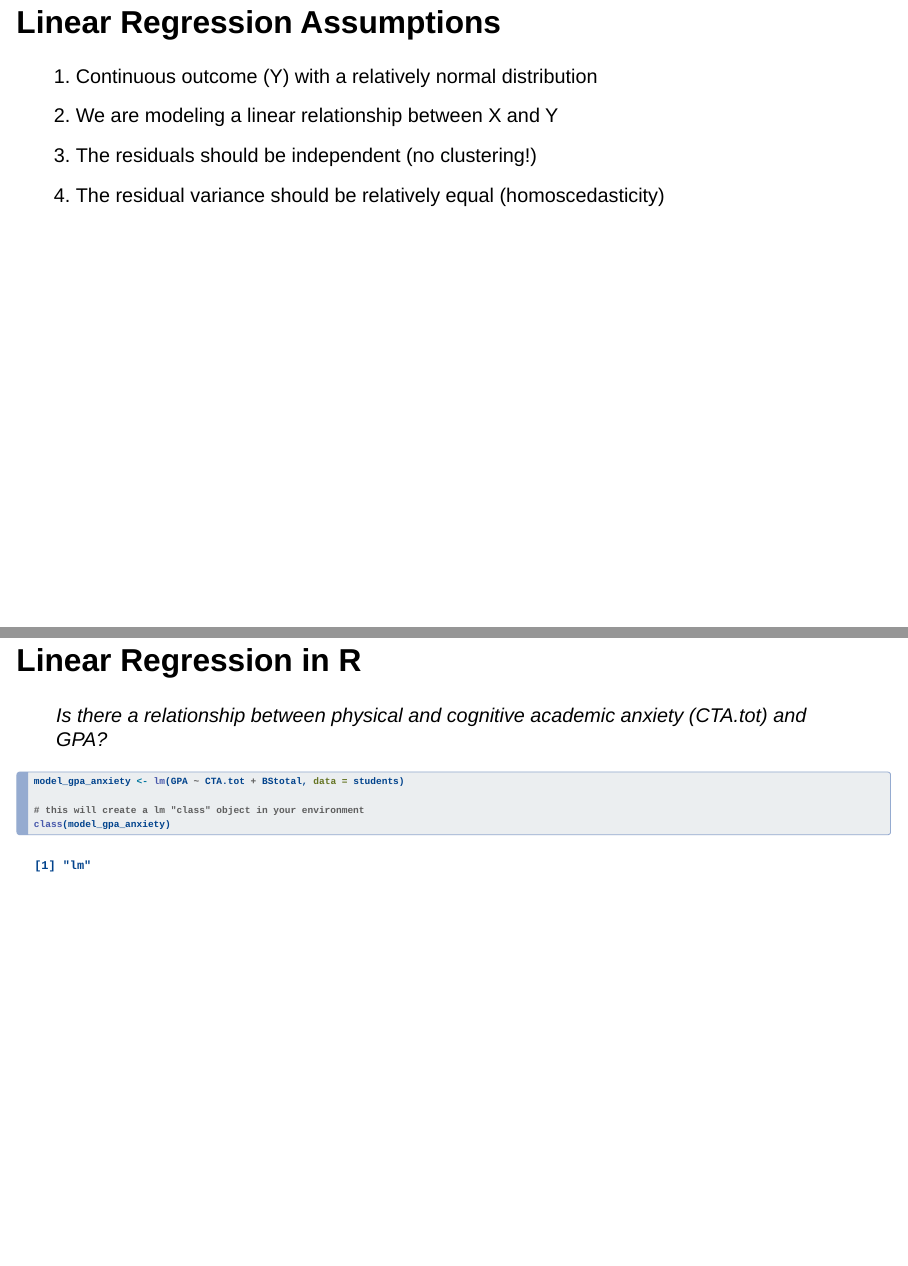
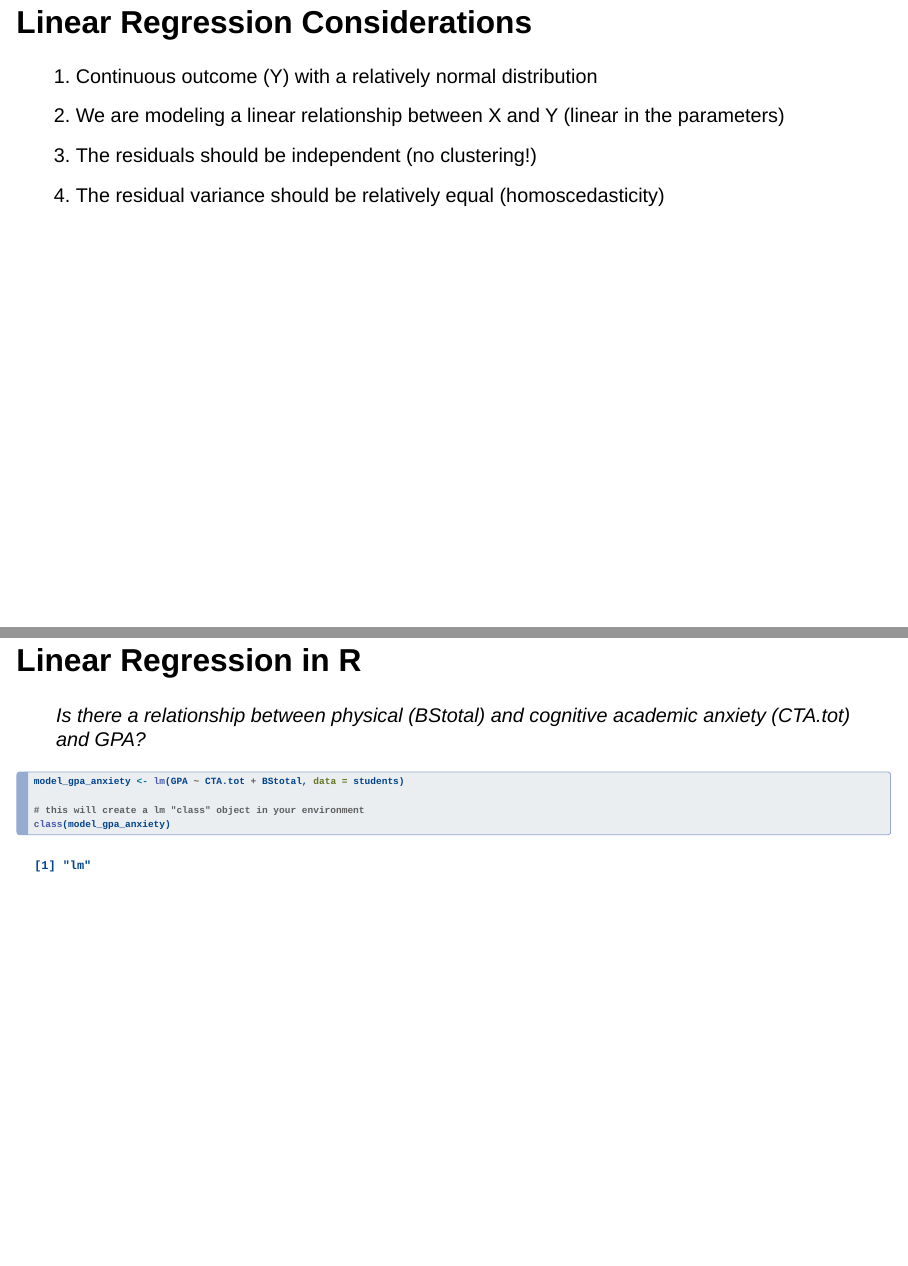
Before and after one commit to slkelly22/stats_modeling_workshop, a Quarto document (stats_modeling_week1.qmd): pages 5 and 17 of 33 before the commit and pages 5 and 19 of 35 after it, joined at a grey line. Rendered offline with R 4.5, knitr and Pandoc in place of Quarto, with nearby package versions; drawn as Slidy slides in place of the format the file asks for.

Commit message:
updated slides for Stats Modeling in R

````diff
--- a/stats_modeling_week1.qmd
+++ b/stats_modeling_week1.qmd
@@ -24,10 +24,10 @@ It's free! You don't need a subscription.
 
 ![SAS](images/SAS.png){width="500"}  ![Stata](images/Stata.png){width="500"}
 
-## Linear Regression Assumptions
+## Linear Regression Considerations
 
 1.  Continuous outcome (Y) with a relatively normal distribution
-2.  We are modeling a linear relationship between X and Y
+2.  We are modeling a linear relationship between X and Y (linear in the parameters)
 3.  The residuals should be independent (no clustering!)
 4.  The residual variance should be relatively equal (homoscedasticity)
 
@@ -134,7 +140,7 @@ model <- lm(outcome ~ predictor + predictor, data = )
 
 ## Linear Regression in R
 
-> Is there a relationship between physical and cognitive academic anxiety (CTA.tot) and GPA?
+> Is there a relationship between physical (BStotal) and cognitive academic anxiety (CTA.tot) and GPA?
 
 ```{r}
 model_gpa_anxiety <- lm(GPA ~ CTA.tot + BStotal, data = students)
````
Also changed, not shown: stats_modeling_week1.html, stats_modeling_week1_files/figure-revealjs/unnamed-chunk-18-1.png, stats_modeling_week1_files/figure-revealjs/unnamed-chunk-19-1.png, stats_modeling_week1_files/figure-revealjs/unnamed-chunk-20-1.png, stats_modeling_week1_files/figure-revealjs/unnamed-chunk-26-1.png (added), stats_modeling_week1_files/figure-revealjs/unnamed-chunk-4-1.png, stats_modeling_week1_files/figure-revealjs/unnamed-chunk-6-1.png, stats_modeling_week1_files/figure-revealjs/unnamed-chunk-7-1.png, stats_modeling_week1_files/figure-revealjs/unnamed-chunk-8-1.png, stats_modeling_week1_files/figure-revealjs/unnamed-chunk-9-1.png (added), stats_modeling_week1.qmd (8 more changed lines).
